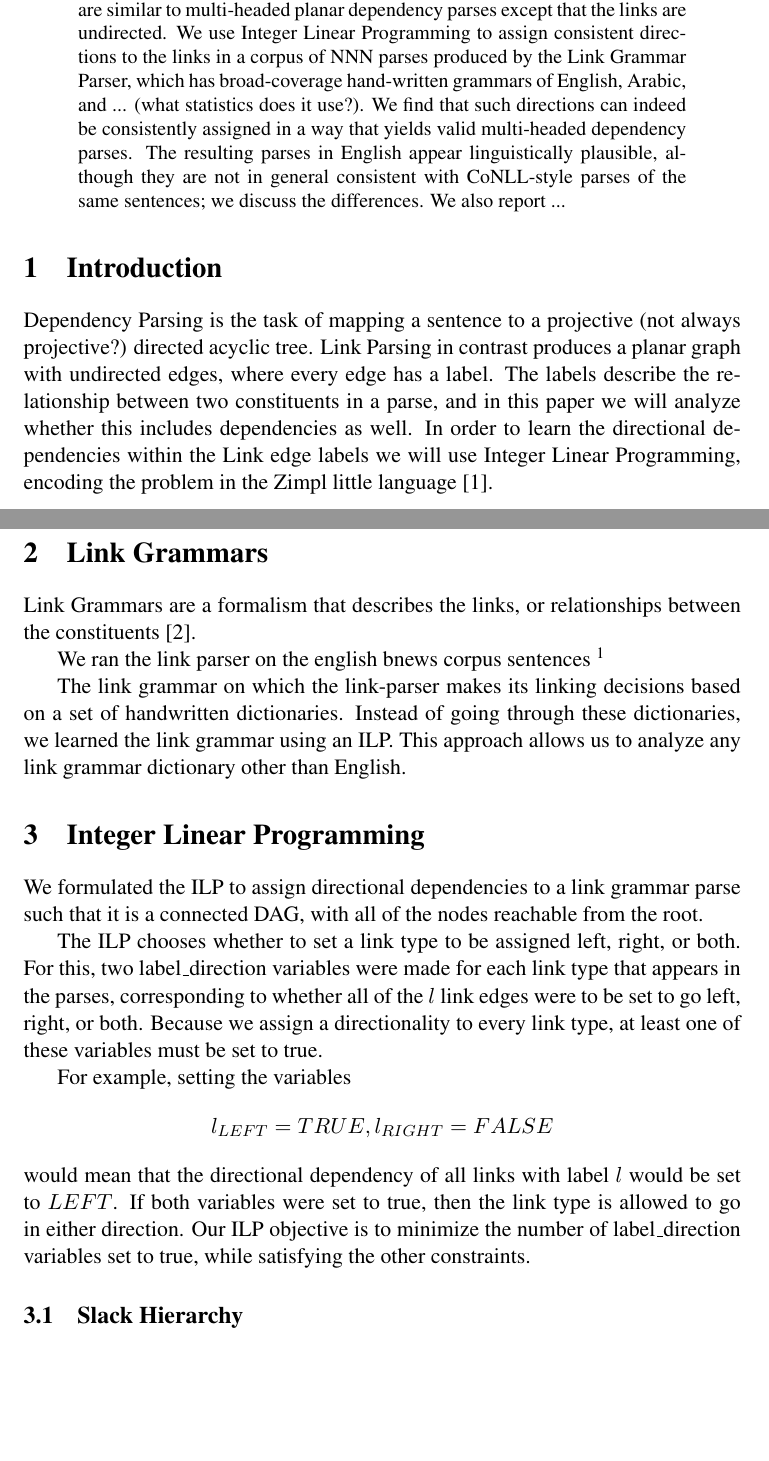
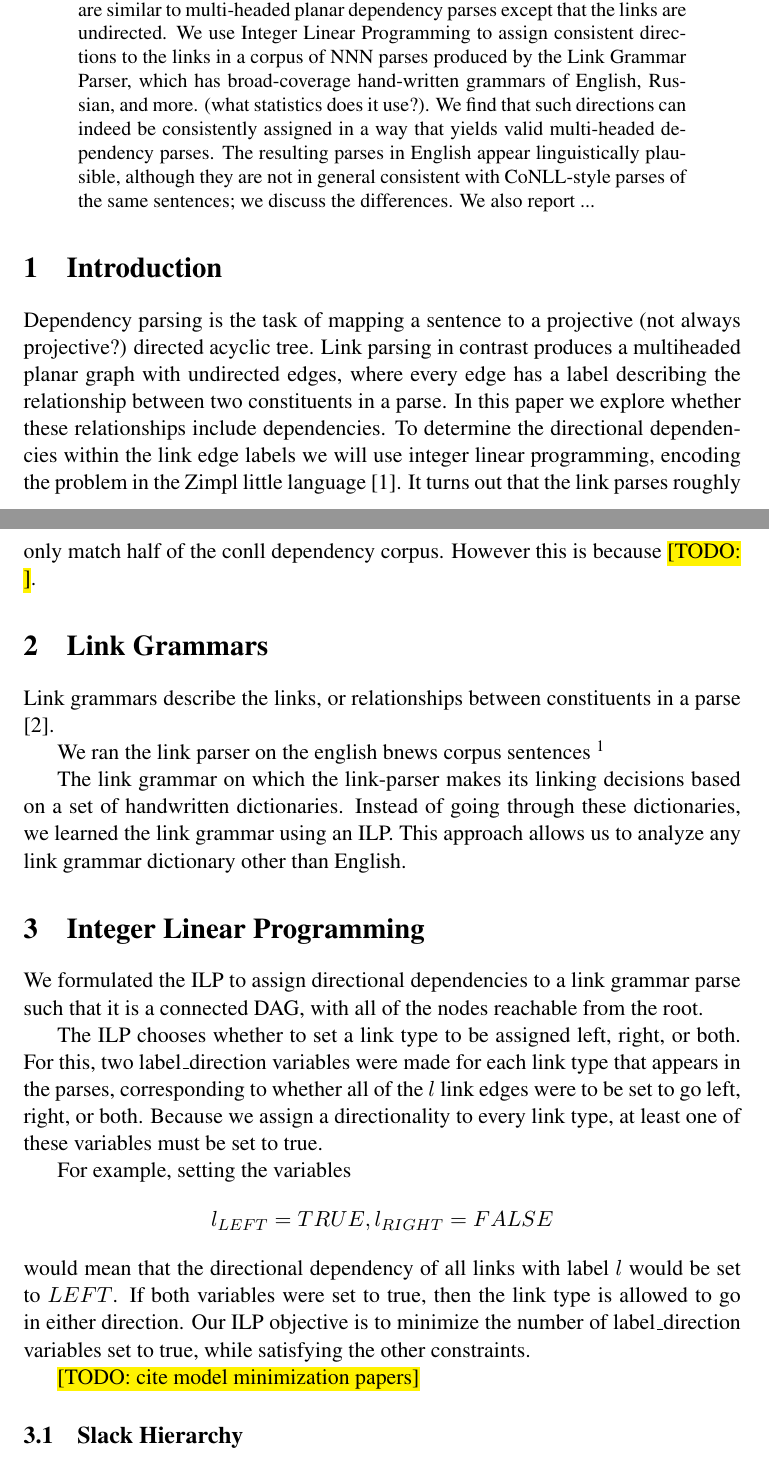
Before and after one commit to junekihong/LinksToDAG, a LaTeX paper (doc/LinksToDAG.tex): two parts of pages 1 and 2 of 5, joined at a grey line, cut so that both start at the same text, the shorter picture padded with empty space. Compiled offline with pdfLaTeX; a LaTeX package or settings file that is missing is left out; a missing bibliography style is replaced by a similar one.

Commit message:
paper writing

```diff
--- a/doc/LinksToDAG.tex
+++ b/doc/LinksToDAG.tex
@@ -51,30 +53,31 @@
 \begin{abstract}
 
 % Copied from the google doc
-There has been recent theoretical work on multi-headed versions of dependency grammar (cite). Such formalisms can be more syntactically and semantically expressive. However, there aren't any corpora at present (check this) except for Buch-Kromann's work on Danish (cite), so it is hard to investigate the benefit of such parsers or to work on making them faster or more accurate. To fill this gap, we observe that link grammar produces parses that are similar to multi-headed planar dependency parses except that the links are undirected. We use Integer Linear Programming to assign consistent directions to the links in a corpus of NNN parses produced by the Link Grammar Parser, which has broad-coverage hand-written grammars of English, Arabic, and ... (what statistics does it use?). We find that such directions can indeed be consistently assigned in a way that yields valid multi-headed dependency parses. The resulting parses in English appear linguistically plausible, although they are not in general consistent with CoNLL-style parses of the same sentences; we discuss the differences. We also report ...
+There has been recent theoretical work on multi-headed versions of dependency grammar (cite). Such formalisms can be more syntactically and semantically expressive. However, there aren't any corpora at present (check this) except for Buch-Kromann's work on Danish (cite), so it is hard to investigate the benefit of such parsers or to work on making them faster or more accurate. To fill this gap, we observe that link grammar produces parses that are similar to multi-headed planar dependency parses except that the links are undirected. We use Integer Linear Programming to assign consistent directions to the links in a corpus of NNN parses produced by the Link Grammar Parser, which has broad-coverage hand-written grammars of English, Russian, and more. (what statistics does it use?). We find that such directions can indeed be consistently assigned in a way that yields valid multi-headed dependency parses. The resulting parses in English appear linguistically plausible, although they are not in general consistent with CoNLL-style parses of the same sentences; we discuss the differences. We also report ...
 
 \end{abstract}
-
 
 
 
 \section{Introduction}
 
 
+Dependency parsing is the task of mapping a sentence to a projective (not always projective?) directed acyclic tree. Link parsing in contrast produces a multiheaded planar graph with undirected edges, where every edge has a label describing the relationship between two constituents in a parse. In this paper we explore whether these relationships include dependencies. To determine the directional dependencies within the link edge labels we will use integer linear programming, encoding the problem in the Zimpl little language \cite{Koch2004}. It turns out that the link parses roughly only match half of the conll dependency corpus. However this is because \TODO{}.
 
-Dependency Parsing is the task of mapping a sentence to a projective (not always projective?) directed acyclic tree. Link Parsing in contrast produces a planar graph with undirected edges, where every edge has a label. The labels describe the relationship between two constituents in a parse, and in this paper we will analyze whether this includes dependencies as well. In order to learn the directional dependencies within the Link edge labels we will use Integer Linear Programming, encoding the problem in the Zimpl little language \cite{Koch2004}.
+%Despite this, the link parses offer additional links in addition to dependencies...
+
 
 
 
 \section{Link Grammars}
 
-Link Grammars are a formalism that describes the links, or relationships between the constituents \cite{SleatorTemperly91}.
+Link grammars describe the links, or relationships between constituents in a parse \cite{SleatorTemperly91}.
 
 
 We ran the link parser on the english bnews corpus sentences \footnote{We ignored the link parses that the link parser could not find suitable attachments and returned a disconnected graph. This happened for roughly NNN\% of the corpus.}
 
+The link grammar on which the link-parser makes its linking decisions based on a set of handwritten dictionaries. Instead of going through these dictionaries, we learned the link grammar using an ILP. This approach allows us to analyze any link grammar dictionary other than English.
 
-The link grammar on which the link-parser makes its linking decisions based on a set of handwritten dictionaries. Instead of going through these dictionaries, we learned the link grammar using an ILP. This approach allows us to analyze any link grammar dictionary other than English.
 
 
 \section{Integer Linear Programming}
@@ -85,6 +88,7 @@ The ILP chooses whether to set a link type to be assigned left, right, or both.
 
 For example, setting the variables $$l_{LEFT} = TRUE, l_{RIGHT} = FALSE$$ would mean that the directional dependency of all links with label $l$ would be set to $LEFT$. If both variables were set to true, then the link type is allowed to go in either direction. Our ILP objective is to minimize the number of label\_direction variables set to true, while satisfying the other constraints.
 
+\TODO{cite model minimization papers}
 
 
 \subsection{Slack Hierarchy}
```
Also changed, not shown: doc/LinksToDAG.tex (26 more changed lines).
